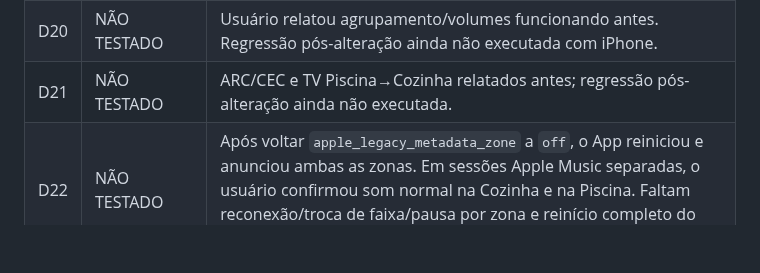
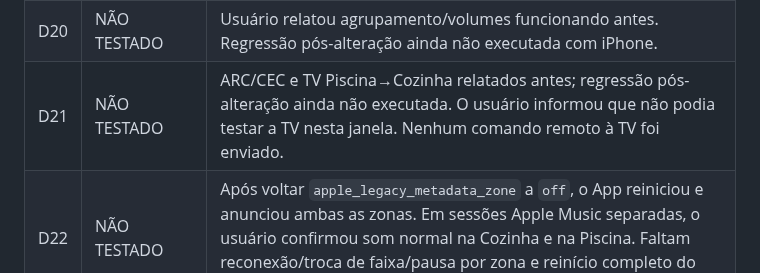
Before and after one commit to aoliveira07/tecnohead-multimidia, a Markdown page: docs/MEDIAREMOTE_D01_D24.md, the part around the change. GitHub-like rendering; blank space fills up the shorter version.

Commit message:
docs: mark pool TV regression deferred

```diff
--- a/docs/MEDIAREMOTE_D01_D24.md
+++ b/docs/MEDIAREMOTE_D01_D24.md
@@ -24,7 +24,7 @@ Atualização: 19/10/2026. `PASSOU` exige o critério inteiro e evidência; test
 | D18 | FALHOU | Nos retestes RC4 de Cozinha e Piscina, eventos de faixa chegaram às instâncias e o usuário ouviu som, mas os cartões Casa seguiram sem controles. Na readopção RC4 da Cozinha, sete Now Playing reais e bit de acesso Casa presente **ainda não** renderizaram título/arte/estado. A RC5 com metadados clássicos e nova readopção também manteve o cartão vazio; nesse modo não houve `updateMRNowPlayingInfo` enriquecido. |
 | D19 | FALHOU | Nos retestes RC4 e RC5, o cartão Casa permaneceu sem controles, impedindo qualquer toque de play/pause ou volume por essa interface; a readopção da Cozinha em cada modo não mudou isso. Isto não questiona o volume pelo seletor AirPlay/painel, testado anteriormente. |
 | D20 | NÃO TESTADO | Usuário relatou agrupamento/volumes funcionando antes. Regressão pós-alteração ainda não executada com iPhone. |
-| D21 | NÃO TESTADO | ARC/CEC e TV Piscina→Cozinha relatados antes; regressão pós-alteração ainda não executada. |
+| D21 | NÃO TESTADO | ARC/CEC e TV Piscina→Cozinha relatados antes; regressão pós-alteração ainda não executada. O usuário informou que não podia testar a TV nesta janela. Nenhum comando remoto à TV foi enviado. |
 | D22 | NÃO TESTADO | Após voltar `apple_legacy_metadata_zone` a `off`, o App reiniciou e anunciou ambas as zonas. Em sessões Apple Music separadas, o usuário confirmou som normal na Cozinha e na Piscina. Faltam reconexão/troca de faixa/pausa por zona e reinício completo do HAOS; por isso D22 não passa integralmente. |
 | D23 | NÃO TESTADO | Há ensaio parcial de Apple Music nas duas zonas RC3, separadamente (som audível, metadados recebidos), mas ainda falta Spotify via AirPlay e suporte real de comandos por origem. |
 | D24 | BLOQUEADO | [RC5](https://github.com/aoliveira07/tecnohead-multimidia/releases/tag/v1.4.17-rc.5) publicada e instalada manualmente no mesmo App com backup RC4; CI/testes/auditoria/build passaram. Ensaio de metadados clássicos só na Cozinha: som físico confirmado no primeiro teste, mDNS clássico e bit Casa após readopção, RC `2/2/2`, mas usuário informou **“Controles não disponíveis”** também no segundo teste. A opção retornou a `off`; HAOS confirmou App em funcionamento, ambas as zonas anunciadas e mDNS normal restaurado. O usuário confirmou **som normal na Cozinha e na Piscina** em sessões separadas pós-rollback. O reinício limpou o bit de acesso Casa, que não persiste no processo upstream; **ARC/CEC, TV→Cozinha e persistência Casa** pós-rollback não foram retestados. Resultado geral **PARCIAL**: D16–D19 não passaram; não há homologação nativa Casa nem API autorizada do Kanban. |
```
